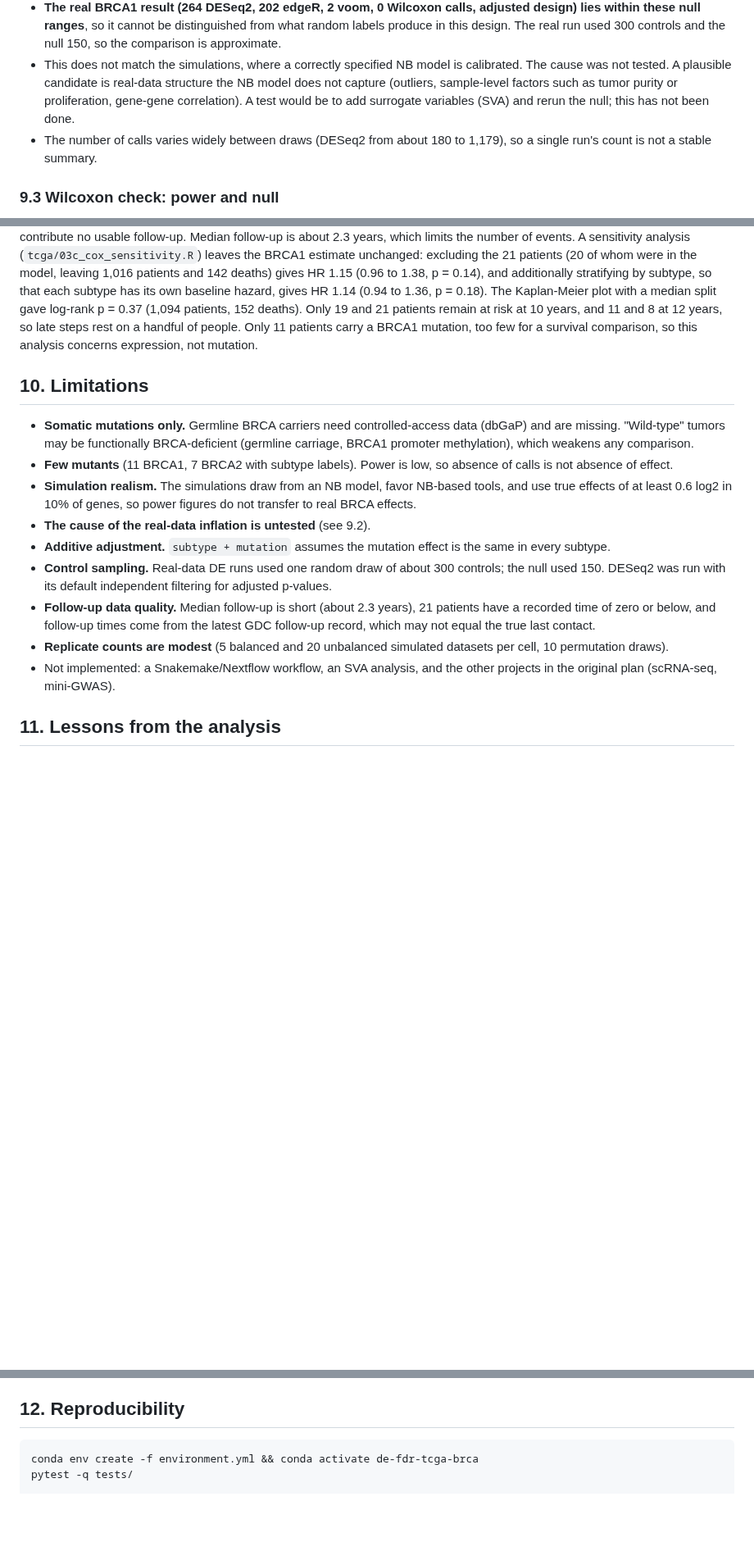
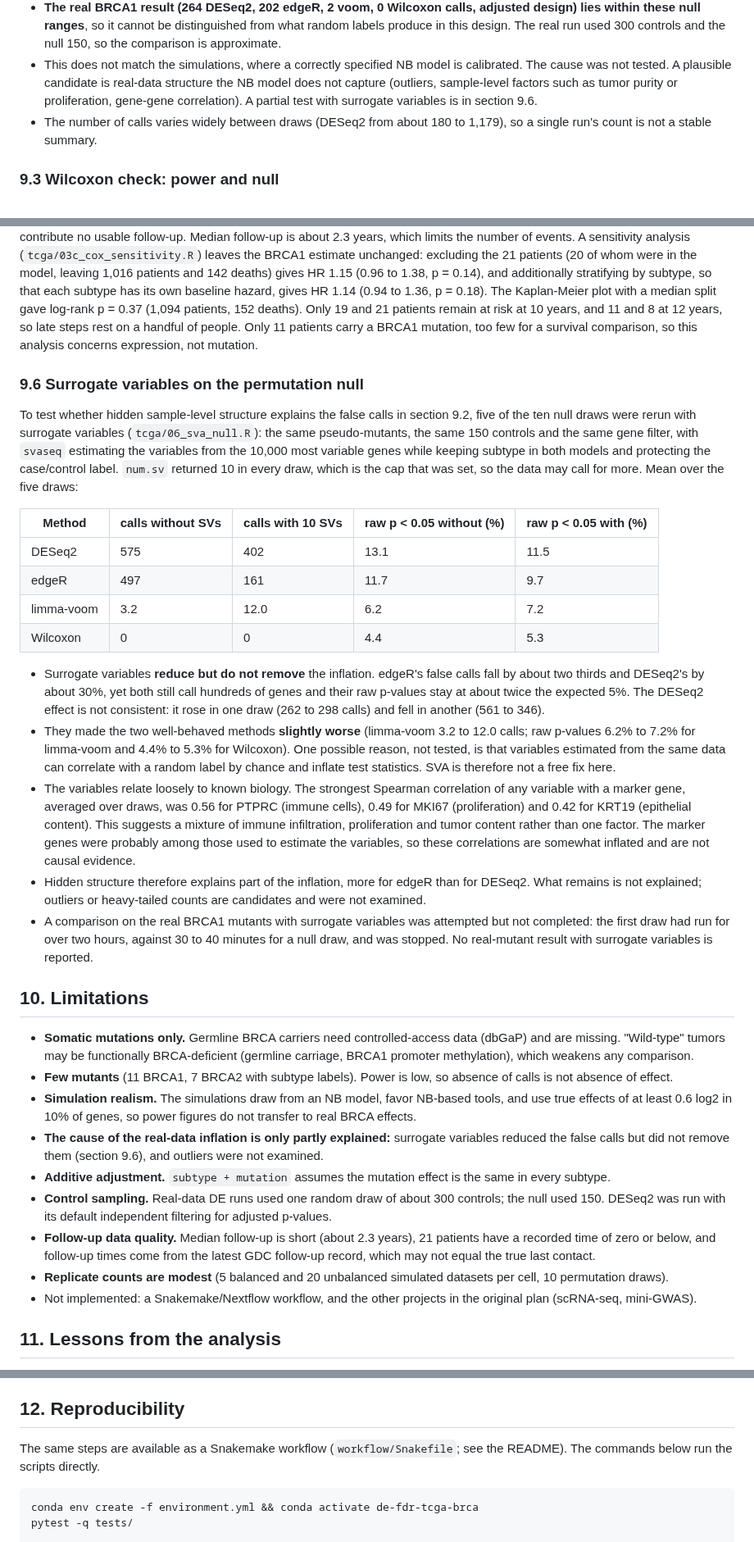
Before and after one commit to check-breaks/de-fdr-tcga-brca, a Markdown page: docs/methods_background.md, 3 parts joined by grey strips. Shown at 82% size. Drawn GitHub-style; blank space fills up the shorter version.

````diff
--- a/docs/methods_background.md
+++ b/docs/methods_background.md
@@ -219,8 +219,7 @@ tumors drawn at random from the 1,065 tumors wild-type for both genes, with the
   so the comparison is approximate.
 - This does not match the simulations, where a correctly specified NB model is calibrated. The cause was not tested. A
   plausible candidate is real-data structure the NB model does not capture (outliers, sample-level factors such as tumor purity
-  or proliferation, gene-gene correlation). A test would be to add surrogate variables (SVA) and rerun the null; this has not been
-  done.
+  or proliferation, gene-gene correlation). A partial test with surrogate variables is in section 9.6.
 - The number of calls varies widely between draws (DESeq2 from about 180 to 1,179), so a single run's count is not a stable summary.
 
 ### 9.3 Wilcoxon check: power and null
@@ -283,6 +282,38 @@ The Kaplan-Meier plot with a median split gave log-rank p = 0.37 (1,094 patients
 risk at 10 years, and 11 and 8 at 12 years, so late steps rest on a handful of people.
 Only 11 patients carry a BRCA1 mutation, too few for a survival comparison, so this analysis concerns expression, not mutation.
 
+### 9.6 Surrogate variables on the permutation null
+
+To test whether hidden sample-level structure explains the false calls in section 9.2, five of the ten null draws were rerun with
+surrogate variables (`tcga/06_sva_null.R`): the same pseudo-mutants, the same 150 controls and the same gene filter, with
+`svaseq` estimating the variables from the 10,000 most variable genes while keeping subtype in both models and protecting the
+case/control label. `num.sv` returned 10 in every draw, which is the cap that was set, so the data may call for more.
+Mean over the five draws:
+
+| Method | calls without SVs | calls with 10 SVs | raw p < 0.05 without (%) | raw p < 0.05 with (%) |
+|---|---|---|---|---|
+| DESeq2 | 575 | 402 | 13.1 | 11.5 |
+| edgeR | 497 | 161 | 11.7 | 9.7 |
+| limma-voom | 3.2 | 12.0 | 6.2 | 7.2 |
+| Wilcoxon | 0 | 0 | 4.4 | 5.3 |
+
+- Surrogate variables **reduce but do not remove** the inflation. edgeR's false calls fall by about two thirds and DESeq2's by
+  about 30%, yet both still call hundreds of genes and their raw p-values stay at about twice the expected 5%. The DESeq2 effect
+  is not consistent: it rose in one draw (262 to 298 calls) and fell in another (561 to 346).
+- They made the two well-behaved methods **slightly worse** (limma-voom 3.2 to 12.0 calls; raw p-values 6.2% to 7.2% for
+  limma-voom and 4.4% to 5.3% for Wilcoxon). One possible reason, not tested, is that variables estimated from the same data can
+  correlate with a random label by chance and inflate test statistics. SVA is therefore not a free fix here.
+- The variables relate loosely to known biology. The strongest Spearman correlation of any variable with a marker gene,
+  averaged over draws, was 0.56 for PTPRC (immune cells), 0.49 for MKI67 (proliferation) and 0.42 for KRT19 (epithelial
+  content). This suggests a mixture of immune infiltration, proliferation and tumor content rather than one factor. The marker
+  genes were probably among those used to estimate the variables, so these correlations are somewhat inflated and are not
+  causal evidence.
+- Hidden structure therefore explains part of the inflation, more for edgeR than for DESeq2. What remains is not explained;
+  outliers or heavy-tailed counts are candidates and were not examined.
+- A comparison on the real BRCA1 mutants with surrogate variables was attempted but not completed: the first draw had run for
+  over two hours, against 30 to 40 minutes for a null draw, and was stopped. No real-mutant result with surrogate variables is
+  reported.
+
 ## 10. Limitations
 
 - **Somatic mutations only.** Germline BRCA carriers need controlled-access data (dbGaP) and are missing. "Wild-type" tumors may
@@ -290,14 +321,14 @@ Only 11 patients carry a BRCA1 mutation, too few for a survival comparison, so t
 - **Few mutants** (11 BRCA1, 7 BRCA2 with subtype labels). Power is low, so absence of calls is not absence of effect.
 - **Simulation realism.** The simulations draw from an NB model, favor NB-based tools, and use true effects of at least 0.6 log2
   in 10% of genes, so power figures do not transfer to real BRCA effects.
-- **The cause of the real-data inflation is untested** (see 9.2).
+- **The cause of the real-data inflation is only partly explained:** surrogate variables reduced the false calls but did not remove them (section 9.6), and outliers were not examined.
 - **Additive adjustment.** `subtype + mutation` assumes the mutation effect is the same in every subtype.
 - **Control sampling.** Real-data DE runs used one random draw of about 300 controls; the null used 150. DESeq2 was run with its
   default independent filtering for adjusted p-values.
 - **Follow-up data quality.** Median follow-up is short (about 2.3 years), 21 patients have a recorded time of zero or below, and
   follow-up times come from the latest GDC follow-up record, which may not equal the true last contact.
 - **Replicate counts are modest** (5 balanced and 20 unbalanced simulated datasets per cell, 10 permutation draws).
-- Not implemented: a Snakemake/Nextflow workflow, an SVA analysis, and the other projects in the original plan (scRNA-seq,
+- Not implemented: a Snakemake/Nextflow workflow, and the other projects in the original plan (scRNA-seq,
   mini-GWAS).
 
 ## 11. Lessons from the analysis
@@ -312,6 +343,8 @@ Only 11 patients carry a BRCA1 mutation, too few for a survival comparison, so t
 - **Naive designs can look fine by chance.** With few cases, the naive FDR depends on how the cases fall across subtypes in a given draw.
 
 ## 12. Reproducibility
+
+The same steps are available as a Snakemake workflow (`workflow/Snakefile`; see the README). The commands below run the scripts directly.
 
 ```
 conda env create -f environment.yml && conda activate de-fdr-tcga-brca
````
Also changed, not shown: other parts of docs/methods_background.md (+1 -0 lines), README.md (+36 -7 lines), results/figures/sva_null.png (added), 9 other files.
